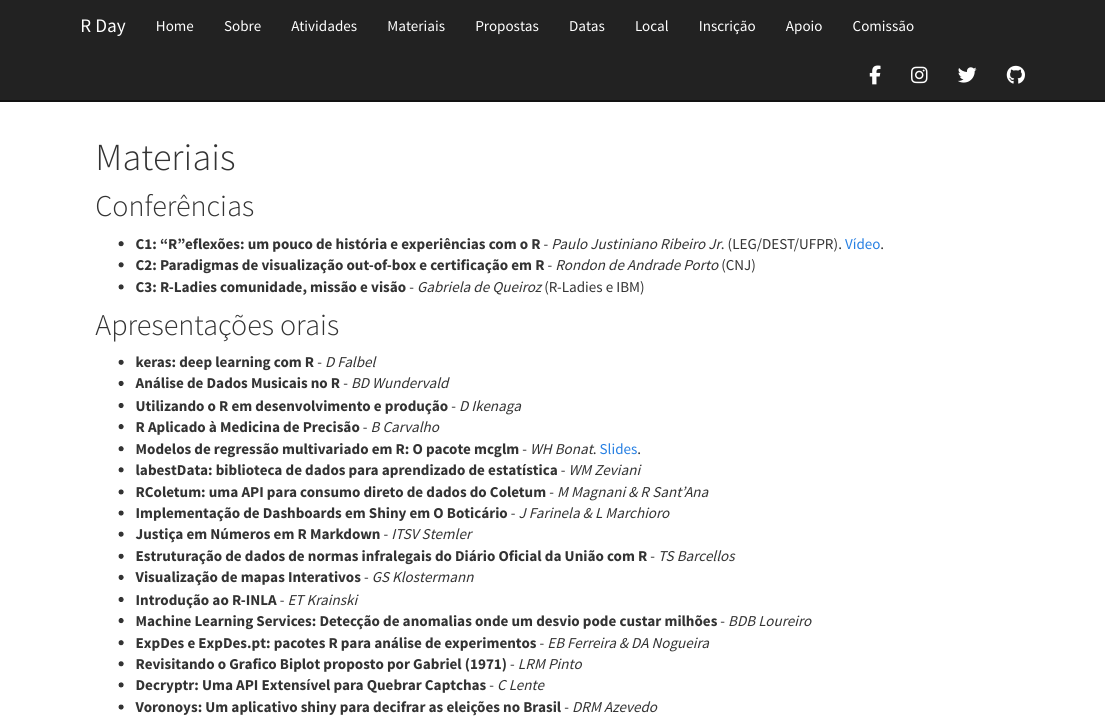
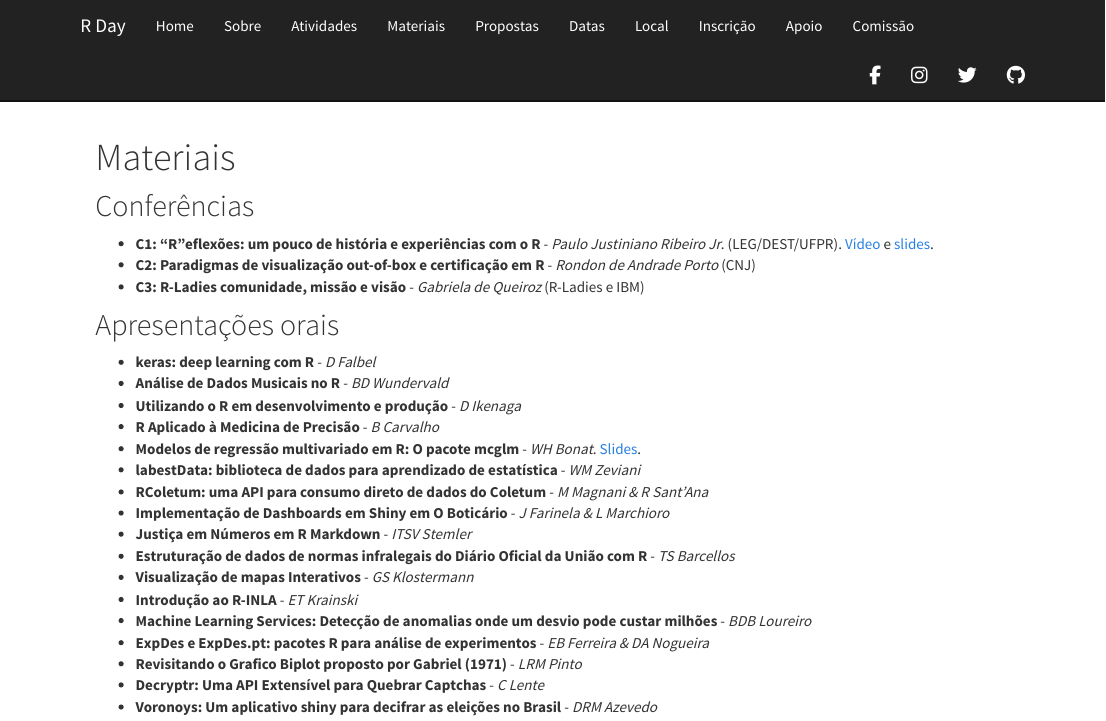
Before and after one commit to leg-ufpr/rday, an R Markdown document (materiais.Rmd): the page in a window 1100 px wide, from its top. Rendered offline with R 4.5, knitr and Pandoc, with nearby package versions.

Commit message:
Link para slides de PJ

```diff
--- a/materiais.Rmd
+++ b/materiais.Rmd
@@ -13,7 +13,8 @@
 
 - **C1: "R"eflexões: um pouco de história e experiências com o R** - *Paulo
 Justiniano Ribeiro Jr*. (LEG/DEST/UFPR).
-[Vídeo](https://youtu.be/fnGvDEkjZy0).
+[Vídeo](https://youtu.be/fnGvDEkjZy0) e
+[slides](http://www.leg.ufpr.br/~paulojus/RDay2018).
 - **C2: Paradigmas de visualização out-of-box e certificação em R** - *Rondon
 de Andrade Porto* (CNJ)
 - **C3: R-Ladies comunidade, missão e visão** - *Gabriela de Queiroz*
```
